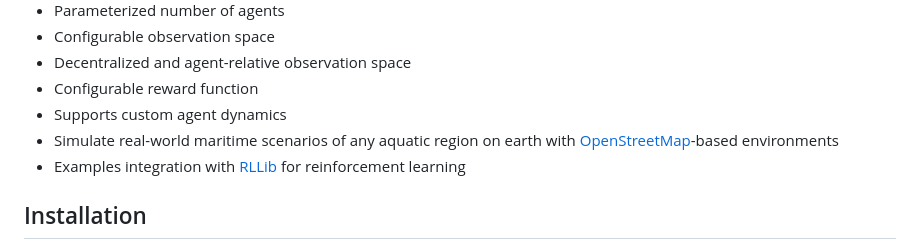
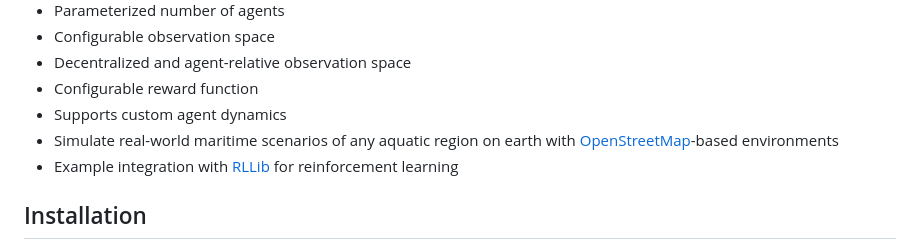
Before and after one commit to mit-ll-trusted-autonomy/pyquaticus, a Markdown page: README.md, the part around the change. GitHub-like rendering.

```diff
--- a/README.md
+++ b/README.md
@@ -20,7 +20,7 @@ The default vehicle dynamics are based on the [MOOS-IvP](https://oceanai.mit.edu
 * Configurable reward function
 * Supports custom agent dynamics
 * Simulate real-world maritime scenarios of any aquatic region on earth with [OpenStreetMap](https://www.openstreetmap.org/)-based environments
-* Examples integration with [RLLib](https://docs.ray.io/en/latest/rllib/index.html) for reinforcement learning
+* Example integration with [RLLib](https://docs.ray.io/en/latest/rllib/index.html) for reinforcement learning
 
 
 ## Installation
```
